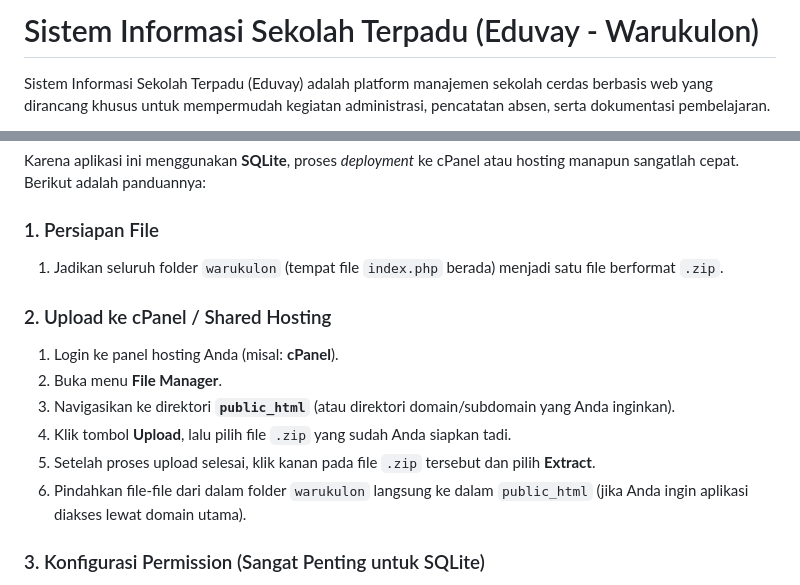
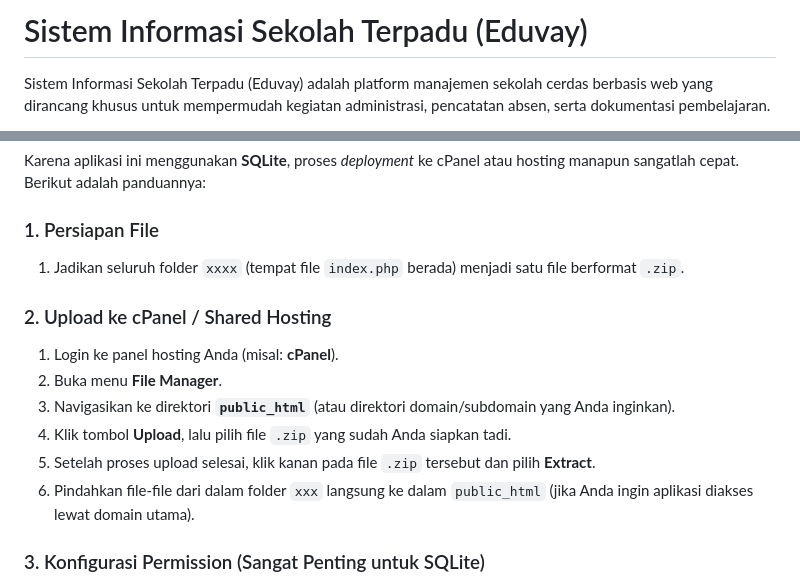
Before and after one commit to Vwinar/Admin_Sekolah, a Markdown page: readme.md, 2 parts joined by grey strips. Rendered like a GitHub page.

Commit message:
Fix folder names in README for deployment steps
Updated folder names in deployment instructions for clarity.

```diff
--- a/readme.md
+++ b/readme.md
@@ -1,4 +1,4 @@
-# Sistem Informasi Sekolah Terpadu (Eduvay - Warukulon)
+# Sistem Informasi Sekolah Terpadu (Eduvay)
 
 Sistem Informasi Sekolah Terpadu (Eduvay) adalah platform manajemen sekolah cerdas berbasis web yang dirancang khusus untuk mempermudah kegiatan administrasi, pencatatan absen, serta dokumentasi pembelajaran.
 
@@ -22,7 +22,7 @@ Aplikasi ini sangat praktis karena **menggunakan SQLite sebagai databasenya**. A
 Karena aplikasi ini menggunakan **SQLite**, proses *deployment* ke cPanel atau hosting manapun sangatlah cepat. Berikut adalah panduannya:
 
 ### 1. Persiapan File
-1. Jadikan seluruh folder `warukulon` (tempat file `index.php` berada) menjadi satu file berformat `.zip`.
+1. Jadikan seluruh folder `xxxx` (tempat file `index.php` berada) menjadi satu file berformat `.zip`.
 
 ### 2. Upload ke cPanel / Shared Hosting
 1. Login ke panel hosting Anda (misal: **cPanel**).
@@ -30,7 +30,7 @@ Karena aplikasi ini menggunakan **SQLite**, proses *deployment* ke cPanel atau h
 3. Navigasikan ke direktori **`public_html`** (atau direktori domain/subdomain yang Anda inginkan).
 4. Klik tombol **Upload**, lalu pilih file `.zip` yang sudah Anda siapkan tadi.
 5. Setelah proses upload selesai, klik kanan pada file `.zip` tersebut dan pilih **Extract**.
-6. Pindahkan file-file dari dalam folder `warukulon` langsung ke dalam `public_html` (jika Anda ingin aplikasi diakses lewat domain utama).
+6. Pindahkan file-file dari dalam folder `xxx` langsung ke dalam `public_html` (jika Anda ingin aplikasi diakses lewat domain utama).
 
 ### 3. Konfigurasi Permission (Sangat Penting untuk SQLite)
 Database SQLite berupa sebuah file fisik, sehingga web server (PHP) membutuhkan izin untuk **Membaca (Read)** dan **Menulis (Write)** pada file database tersebut *beserta folder tempatnya berada*.
```
